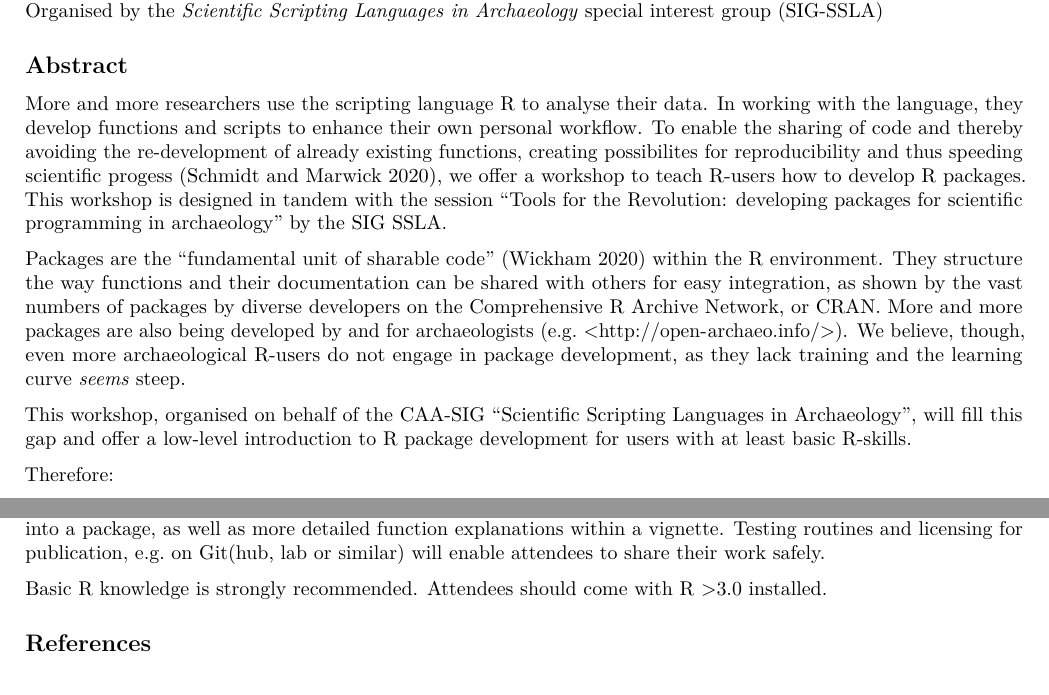
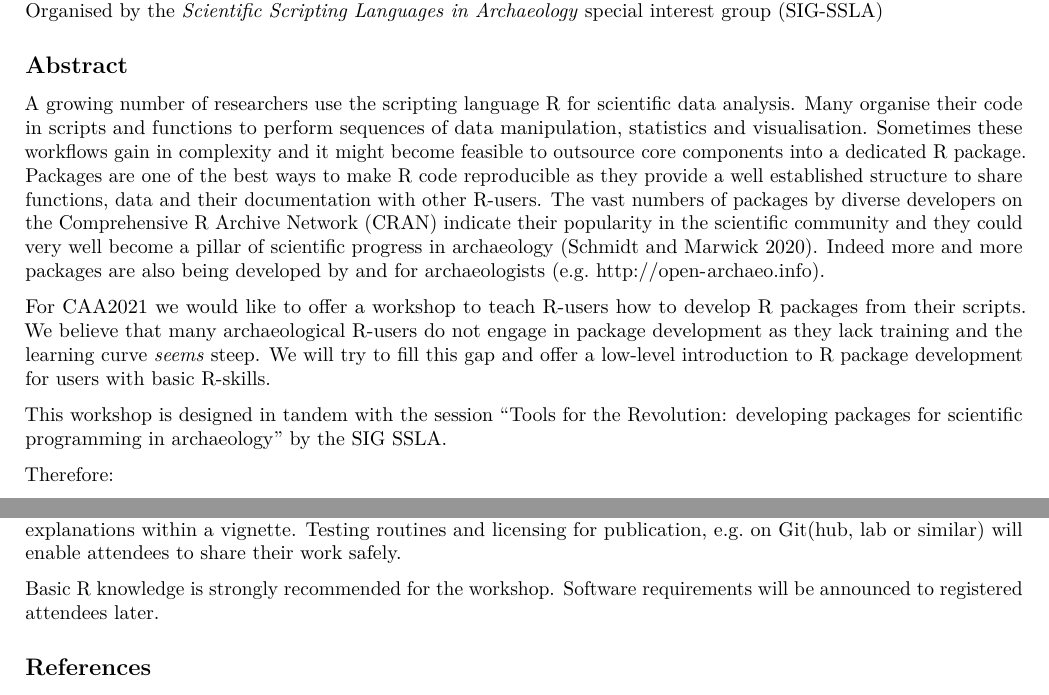
Before and after one commit to sslarch/caa2021_Rpackage_workshop, an R Markdown document (abstract_Rpackaging.Rmd): two parts of the page, joined at a grey line, cut so that both start at the same text. Rendered offline with R 4.5, knitr and Pandoc, then LaTeX, with nearby package versions.

Commit message:
some stylistic changes

```diff
--- a/abstract_Rpackaging.Rmd
+++ b/abstract_Rpackaging.Rmd
@@ -14,11 +14,11 @@ Organised by the *Scientific Scripting Languages in Archaeology* special interes
 
 ## Abstract
 
-More and more researchers use the scripting language R to analyse their data. In working with the language, they develop functions and scripts to enhance their own personal workflow. To enable the sharing of code and thereby avoiding the re-development of already existing functions, creating possibilites for reproducibility and thus speeding scientific progess [@Schmidt2020], we offer a workshop to teach R-users how to develop R packages. This workshop is designed in tandem with the session "Tools for the Revolution: developing packages for scientific programming in archaeology" by the SIG SSLA.
+A growing number of researchers use the scripting language R for scientific data analysis. Many organise their code in scripts and functions to perform sequences of data manipulation, statistics and visualisation. Sometimes these workflows gain in complexity and it might become feasible to outsource core components into a dedicated R package. Packages are one of the best ways to make R code reproducible as they provide a well established structure to share functions, data and their documentation with other R-users. The vast numbers of packages by diverse developers on the Comprehensive R Archive Network (CRAN) indicate their popularity in the scientific community and they could very well become a pillar of scientific progress in archaeology [@Schmidt2020]. Indeed more and more packages are also being developed by and for archaeologists (e.g. http://open-archaeo.info).
 
-Packages are the "fundamental unit of sharable code" [@wickham_2020] within the R environment. They structure the way functions and their documentation can be shared with  others for easy integration, as shown by the vast numbers of packages by diverse developers on the Comprehensive R Archive Network, or CRAN. More and more packages are also being developed by and for archaeologists (e.g. <<http://open-archaeo.info/>>). We believe, though, even more archaeological R-users do not engage in package development, as they lack training and the learning curve *seems* steep.
+For CAA2021 we would like to offer a workshop to teach R-users how to develop R packages from their scripts. We believe that many archaeological R-users do not engage in package development as they lack training and the learning curve *seems* steep. We will try to fill this gap and offer a low-level introduction to R package development for users with basic R-skills.
 
-This workshop, organised on behalf of the CAA-SIG "Scientific Scripting Languages in Archaeology", will fill this gap and offer a low-level introduction to R package development for users with at least basic R-skills.
+This workshop is designed in tandem with the session "Tools for the Revolution: developing packages for scientific programming in archaeology" by the SIG SSLA.
 
 Therefore:
 
@@ -32,5 +32,4 @@ Basic topics will include: Package structure, DESCRIPTION file and NAMESPACE, fu
 
-Basic R knowledge is strongly recommended. Attendees should come with R >3.0 installed.
-
+Basic R knowledge is strongly recommended for the workshop. Software requirements will be announced to registered attendees later.
 
 ## References
```
Also changed, not shown: abstract_Rpackaging.Rmd (4 more changed lines).
